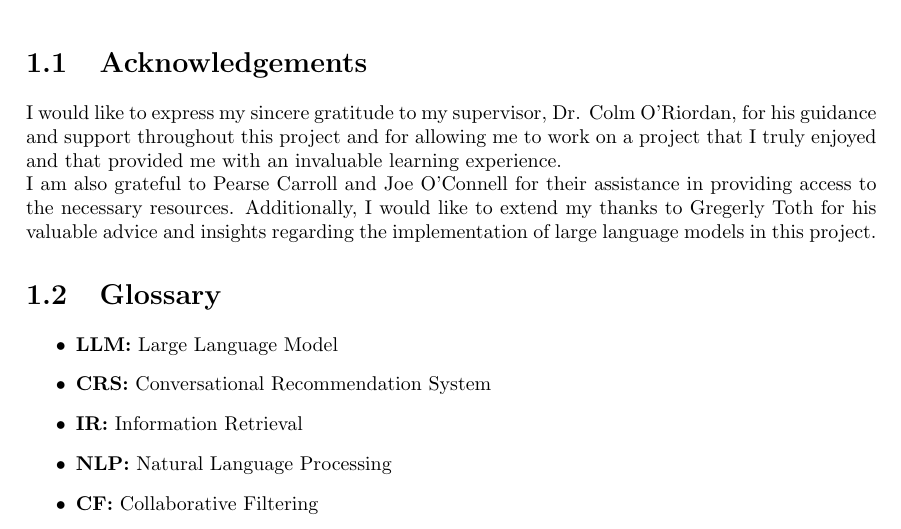
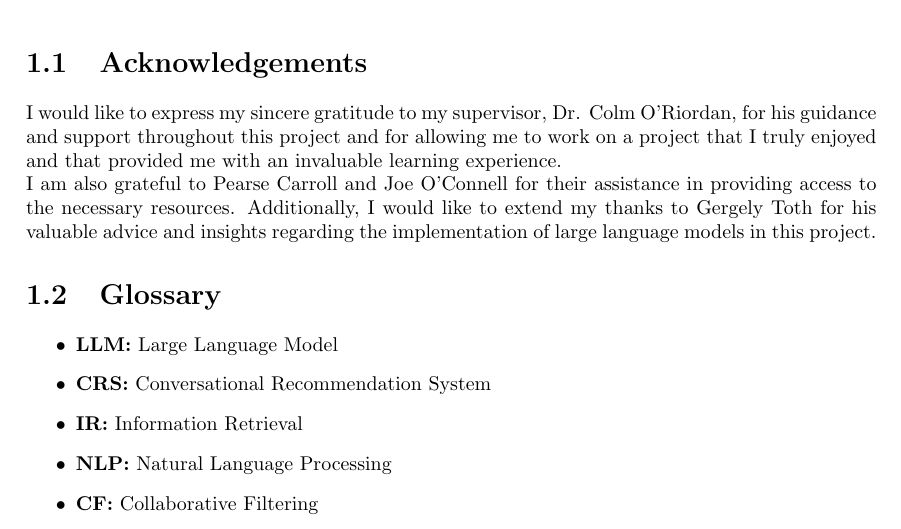
Before and after one commit to Laan33/Rec-Genie, a LaTeX thesis (fyp/CL-FYP-Report/Main.tex, which reads fyp/CL-FYP-Report/chapters/introduction.tex): part of page 4 of 42, cut so that both start at the same text. Compiled offline with pdfLaTeX.

Commit message:
name correction - sorry Greg

```diff
--- a/fyp/CL-FYP-Report/chapters/introduction.tex
+++ b/fyp/CL-FYP-Report/chapters/introduction.tex
@@ -14,7 +14,7 @@
 \label{sec:acknowledgements}
 I would like to express my sincere gratitude to my supervisor, Dr. Colm O'Riordan, for his guidance and support throughout this project and for allowing me to work on a project that I truly enjoyed and that provided me with an invaluable learning experience.
 \\
-I am also grateful to Pearse Carroll and Joe O'Connell for their assistance in providing access to the necessary resources. Additionally, I would like to extend my thanks to Gregerly Toth for his valuable advice and insights regarding the implementation of large language models in this project.
+I am also grateful to Pearse Carroll and Joe O'Connell for their assistance in providing access to the necessary resources. Additionally, I would like to extend my thanks to Gergely Toth for his valuable advice and insights regarding the implementation of large language models in this project.
 
 \section{Glossary}
 \label{sec:glossary}
```
